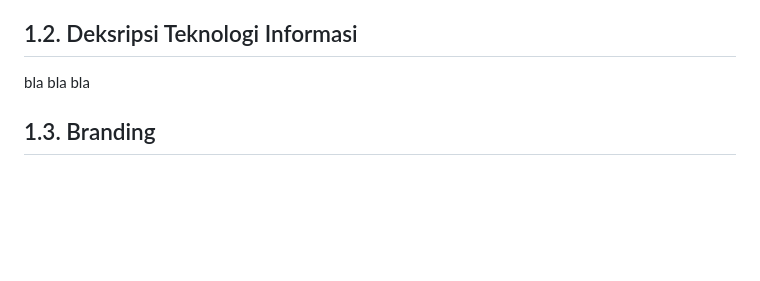
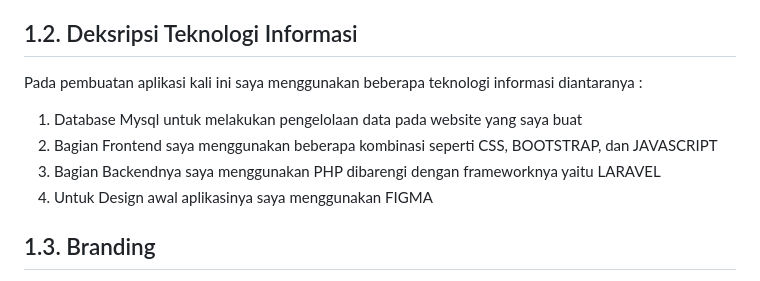
Before and after one commit to sugazq/jobInterview, a Markdown page: job-interview-answers.md, the part around the change printed below. GitHub-like rendering; blank space fills up the shorter version.

```diff
--- a/job-interview-answers.md
+++ b/job-interview-answers.md
@@ -6,7 +6,11 @@ Berbelanja secara online saat ini sudah menjadi trend modern yang dinikmati oleh
 
 ## 1.2. Deksripsi Teknologi Informasi
 
-bla bla bla
+Pada pembuatan aplikasi kali ini saya menggunakan beberapa teknologi informasi diantaranya :
+1. Database Mysql untuk melakukan pengelolaan data pada website yang saya buat
+2. Bagian Frontend saya menggunakan beberapa kombinasi seperti CSS, BOOTSTRAP, dan JAVASCRIPT
+3. Bagian Backendnya saya menggunakan PHP dibarengi dengan frameworknya yaitu LARAVEL
+4. Untuk Design awal aplikasinya saya menggunakan FIGMA
 
 ## 1.3. Branding
 
```
Also changed, not shown: other parts of job-interview-answers.md (+3 -0 lines).
